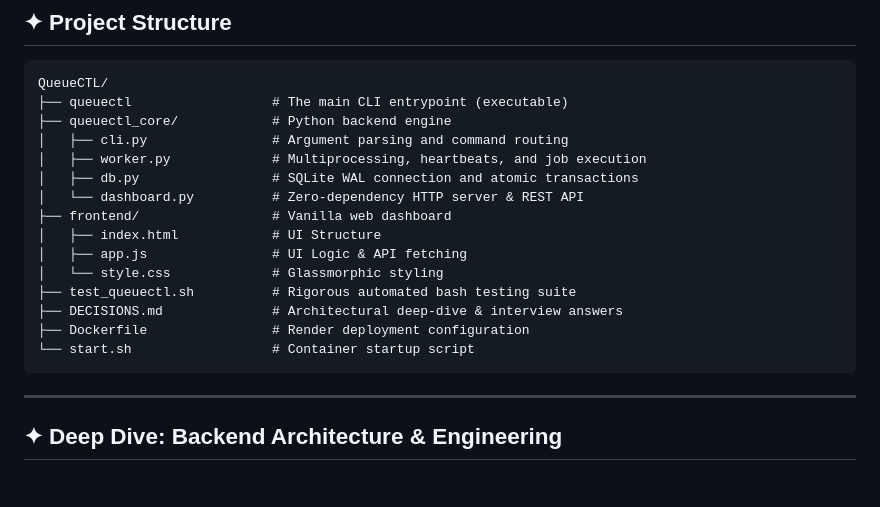
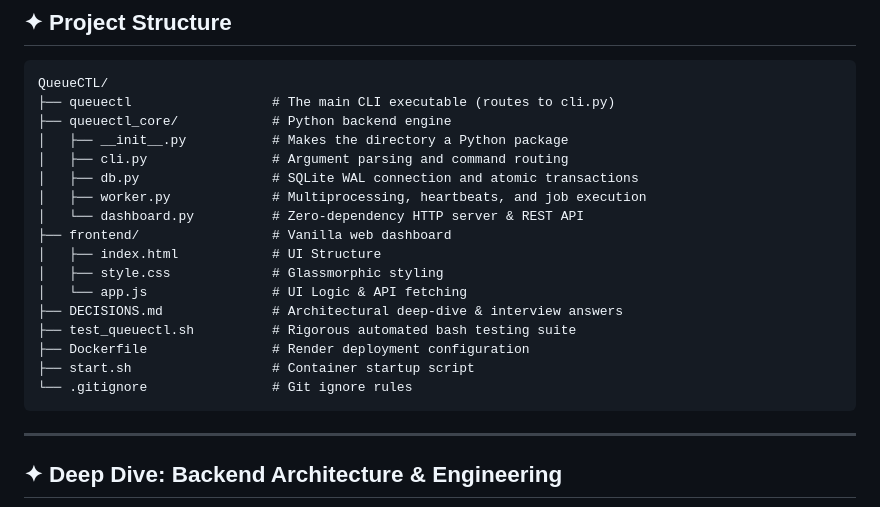
Before and after one commit to Harshkumar2306/QueueCTL, a Markdown page: README.md, the part around the change. Rendered like a GitHub page; blank space fills up the shorter version.

Commit message:
docs: make project structure tree 100% accurate

````diff
--- a/README.md
+++ b/README.md
@@ -138,20 +138,22 @@ graph TD
 
 ```text
 QueueCTL/
-├── queuectl                  # The main CLI entrypoint (executable)
+├── queuectl                  # The main CLI executable (routes to cli.py)
 ├── queuectl_core/            # Python backend engine
+│   ├── __init__.py           # Makes the directory a Python package
 │   ├── cli.py                # Argument parsing and command routing
+│   ├── db.py                 # SQLite WAL connection and atomic transactions
 │   ├── worker.py             # Multiprocessing, heartbeats, and job execution
-│   ├── db.py                 # SQLite WAL connection and atomic transactions
 │   └── dashboard.py          # Zero-dependency HTTP server & REST API
 ├── frontend/                 # Vanilla web dashboard
 │   ├── index.html            # UI Structure
-│   ├── app.js                # UI Logic & API fetching
-│   └── style.css             # Glassmorphic styling
+│   ├── style.css             # Glassmorphic styling
+│   └── app.js                # UI Logic & API fetching
+├── DECISIONS.md              # Architectural deep-dive & interview answers
 ├── test_queuectl.sh          # Rigorous automated bash testing suite
-├── DECISIONS.md              # Architectural deep-dive & interview answers
 ├── Dockerfile                # Render deployment configuration
-└── start.sh                  # Container startup script
+├── start.sh                  # Container startup script
+└── .gitignore                # Git ignore rules
 ```
 
 ---
````
